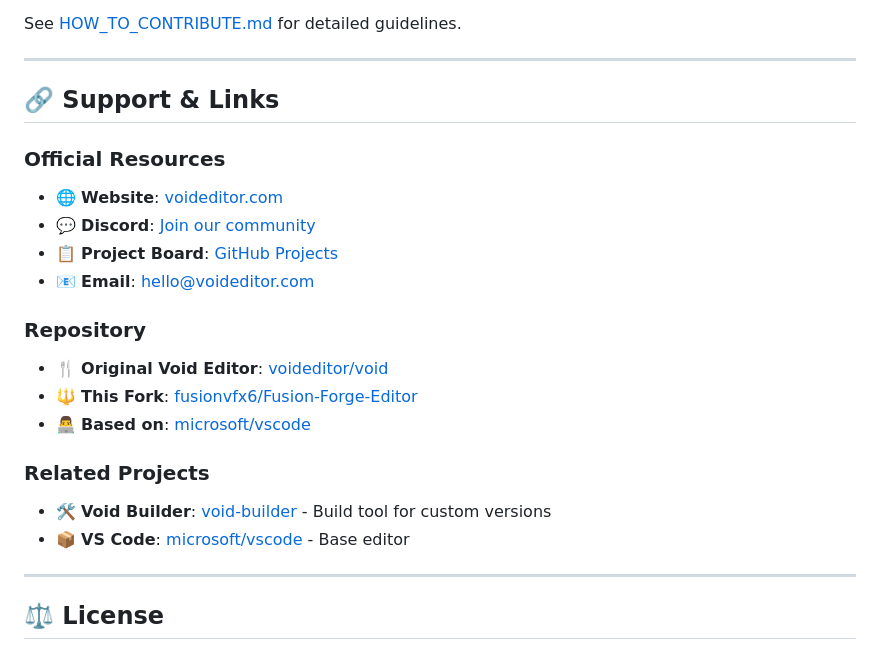
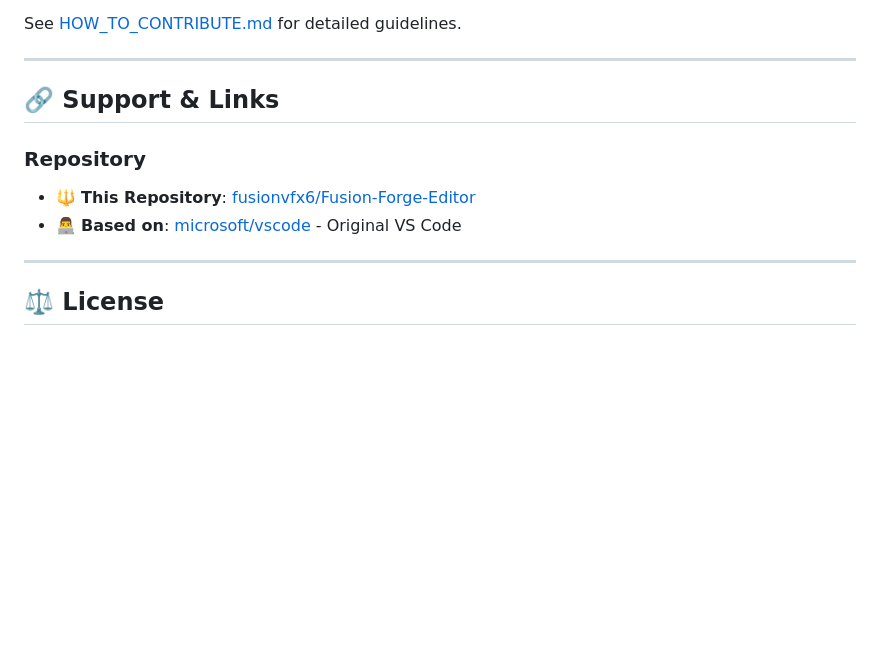
Before and after one commit to fusionvfx6/Fusion-Forge-Editor, a Markdown page: README.md, the part around the change. Drawn GitHub-style; blank space fills up the shorter version.

Commit message:
docs: Remove Void Editor references and update links to Fusion Forge only

```diff
--- a/README.md
+++ b/README.md
@@ -349,20 +349,9 @@ See [HOW_TO_CONTRIBUTE.md](./HOW_TO_CONTRIBUTE.md) for detailed guidelines.
 
 ## 🔗 Support & Links
 
-### Official Resources
-- 🌐 **Website**: [voideditor.com](https://voideditor.com)
-- 💬 **Discord**: [Join our community](https://discord.gg/RSNjgaugJs)
-- 📋 **Project Board**: [GitHub Projects](https://github.com/orgs/voideditor/projects/2)
-- 📧 **Email**: [hello@voideditor.com](mailto:hello@voideditor.com)
-
 ### Repository
-- 🍴 **Original Void Editor**: [voideditor/void](https://github.com/voideditor/void)
-- 🔱 **This Fork**: [fusionvfx6/Fusion-Forge-Editor](https://github.com/fusionvfx6/Fusion-Forge-Editor)
-- 👨‍💻 **Based on**: [microsoft/vscode](https://github.com/microsoft/vscode)
-
-### Related Projects
-- 🛠️ **Void Builder**: [void-builder](https://github.com/voideditor/void-builder) - Build tool for custom versions
-- 📦 **VS Code**: [microsoft/vscode](https://github.com/microsoft/vscode) - Base editor
+- 🔱 **This Repository**: [fusionvfx6/Fusion-Forge-Editor](https://github.com/fusionvfx6/Fusion-Forge-Editor)
+- 👨‍💻 **Based on**: [microsoft/vscode](https://github.com/microsoft/vscode) - Original VS Code
 
 ---
 
```
